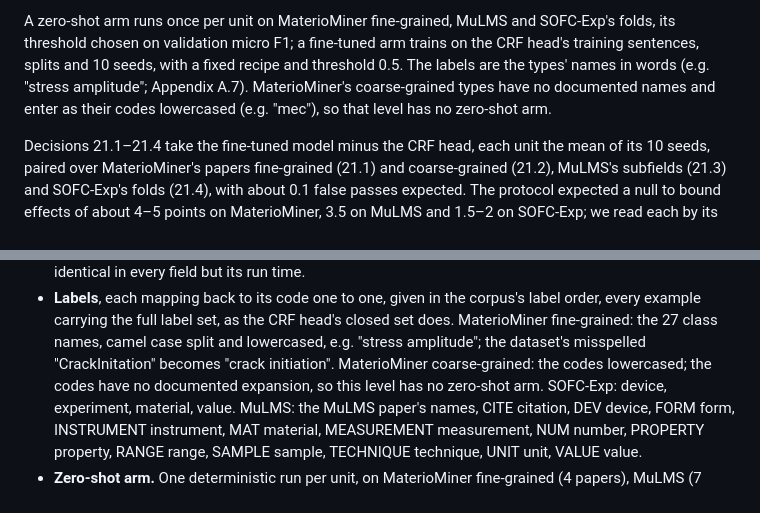
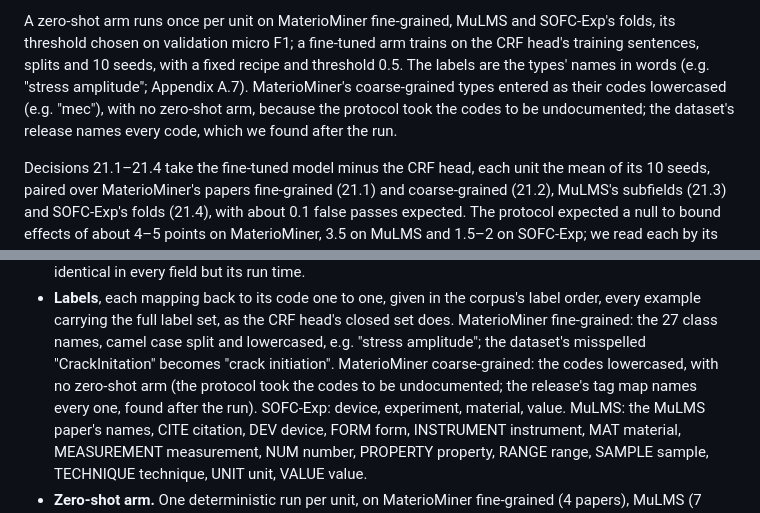
Before and after one commit to hatemadi15/AI_Research_Ontologies_GNN_GRL, a Markdown page: docs/PAPER_B_TACL.md, 2 parts joined by grey strips. Drawn GitHub-style.

```diff
--- a/docs/PAPER_B_TACL.md
+++ b/docs/PAPER_B_TACL.md
@@ -530,8 +530,9 @@ SOFC-Exp's folds, its threshold chosen on validation micro F1; a
 fine-tuned arm trains on the CRF head's training sentences, splits and 10
 seeds, with a fixed recipe and threshold 0.5. The labels are the types'
 names in words (e.g. "stress amplitude"; Appendix A.7). MaterioMiner's
-coarse-grained types have no documented names and enter as their codes
-lowercased (e.g. "mec"), so that level has no zero-shot arm.
+coarse-grained types entered as their codes lowercased (e.g. "mec"), with
+no zero-shot arm, because the protocol took the codes to be undocumented;
+the dataset's release names every code, which we found after the run.
 
 Decisions 21.1–21.4 take the fine-tuned model minus the CRF head, each
 unit the mean of its 10 seeds, paired over MaterioMiner's papers
@@ -1022,8 +1023,9 @@ The companion study's 3-seed screens are not listed.
   CRF head's closed set does. MaterioMiner fine-grained: the 27 class
   names, camel case split and lowercased, e.g. "stress amplitude"; the
   dataset's misspelled "CrackInitation" becomes "crack initiation".
-  MaterioMiner coarse-grained: the codes lowercased; the codes have no
-  documented expansion, so this level has no zero-shot arm. SOFC-Exp:
+  MaterioMiner coarse-grained: the codes lowercased, with no zero-shot
+  arm (the protocol took the codes to be undocumented; the release's
+  tag map names every one, found after the run). SOFC-Exp:
   device, experiment, material, value. MuLMS: the MuLMS paper's names,
   CITE citation, DEV device, FORM form, INSTRUMENT instrument, MAT
   material, MEASUREMENT measurement, NUM number, PROPERTY property, RANGE
```
Also changed, not shown: docs/PAPER_B.md (+4 -2 lines), docs/WEEK21_PLAN.md (+3 -2 lines).
